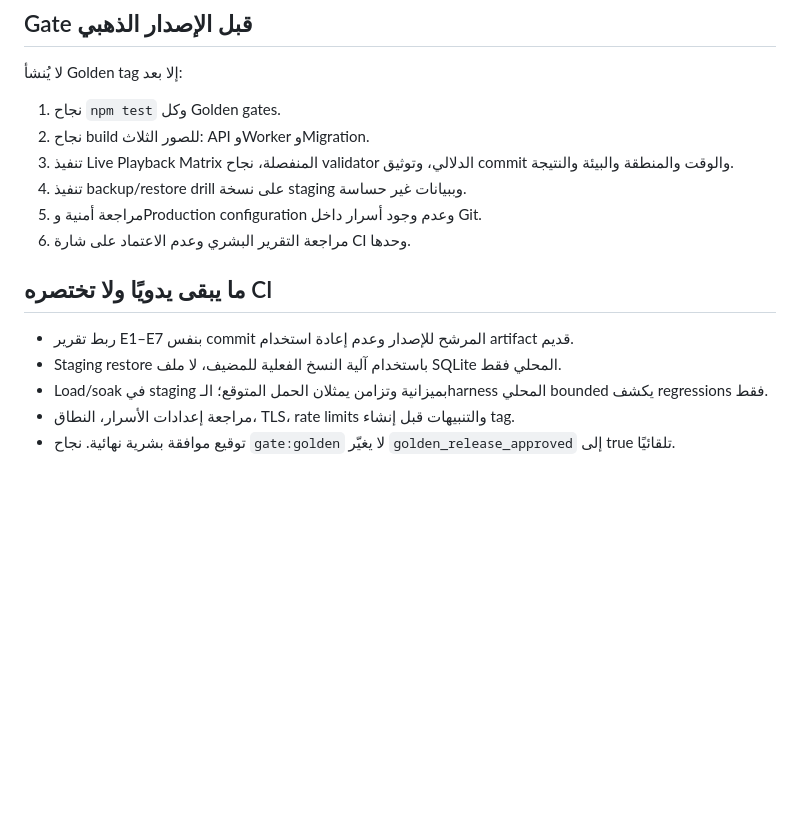
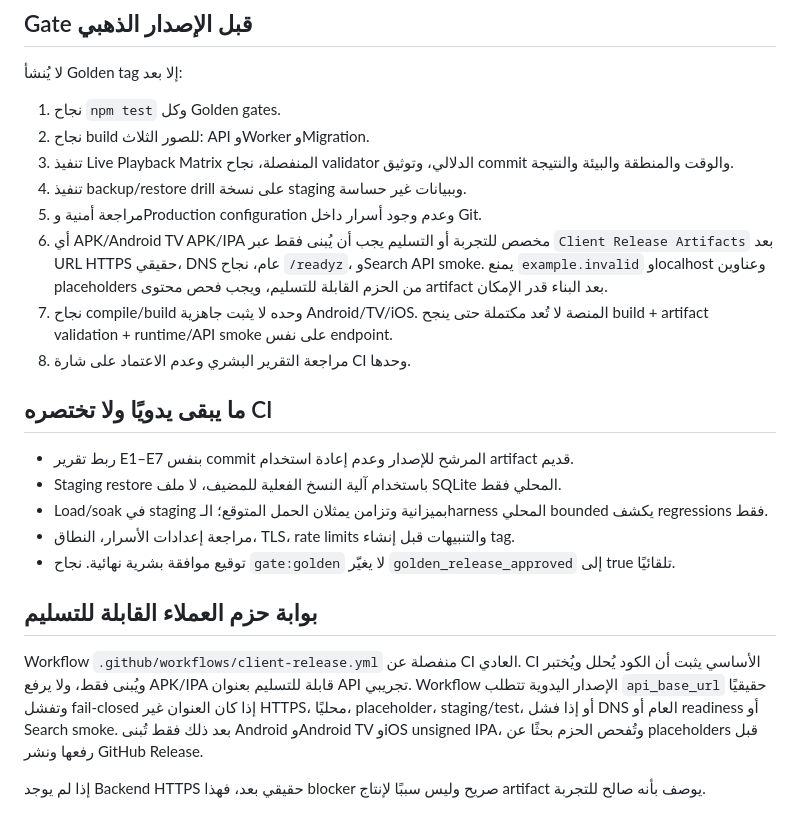
Before and after one commit to theeb1230-dot/akwam-indexer, a Markdown page: docs/GOLDEN_RELEASE_GATES.md, the part around the change. Drawn GitHub-style; blank space fills up the shorter version.

Commit message:
Document client artifact release gates

```diff
--- a/docs/GOLDEN_RELEASE_GATES.md
+++ b/docs/GOLDEN_RELEASE_GATES.md
@@ -54,7 +54,9 @@ CI الأساسي لا يتصل بالمصادر الخارجية ولا يدّ
 3. تنفيذ Live Playback Matrix المنفصلة، نجاح validator الدلالي، وتوثيق commit والوقت والمنطقة والبيئة والنتيجة.
 4. تنفيذ backup/restore drill على نسخة staging وببيانات غير حساسة.
 5. مراجعة أمنية وProduction configuration وعدم وجود أسرار داخل Git.
-6. مراجعة التقرير البشري وعدم الاعتماد على شارة CI وحدها.
+6. أي APK/Android TV APK/IPA مخصص للتجربة أو التسليم يجب أن يُبنى فقط عبر `Client Release Artifacts` بعد URL HTTPS حقيقي، DNS عام، نجاح `/readyz`، وSearch API smoke. يمنع `example.invalid` وlocalhost وعناوين placeholders من الحزم القابلة للتسليم، ويجب فحص محتوى artifact بعد البناء قدر الإمكان.
+7. نجاح compile/build وحده لا يثبت جاهزية Android/TV/iOS. المنصة لا تُعد مكتملة حتى ينجح build + artifact validation + runtime/API smoke على نفس endpoint.
+8. مراجعة التقرير البشري وعدم الاعتماد على شارة CI وحدها.
 
 ## ما يبقى يدويًا ولا تختصره CI
 
@@ -63,3 +65,10 @@ CI الأساسي لا يتصل بالمصادر الخارجية ولا يدّ
 - Load/soak في staging بميزانية وتزامن يمثلان الحمل المتوقع؛ الـharness المحلي bounded يكشف regressions فقط.
 - مراجعة إعدادات الأسرار، النطاق، TLS، rate limits والتنبيهات قبل إنشاء tag.
 - توقيع موافقة بشرية نهائية. نجاح `gate:golden` لا يغيّر `golden_release_approved` إلى true تلقائيًا.
+
+
+## بوابة حزم العملاء القابلة للتسليم
+
+Workflow `.github/workflows/client-release.yml` منفصلة عن CI العادي. CI الأساسي يثبت أن الكود يُحلل ويُختبر ويُبنى فقط، ولا يرفع APK/IPA قابلة للتسليم بعنوان API تجريبي. Workflow الإصدار اليدوية تتطلب `api_base_url` حقيقيًا وتفشل fail-closed إذا كان العنوان غير HTTPS، محليًا، placeholder، staging/test، أو إذا فشل DNS العام أو readiness أو Search smoke. بعد ذلك فقط تُبنى Android وAndroid TV وiOS unsigned IPA، وتُفحص الحزم بحثًا عن placeholders قبل رفعها ونشر GitHub Release.
+
+إذا لم يوجد Backend HTTPS حقيقي بعد، فهذا blocker صريح وليس سببًا لإنتاج artifact يوصف بأنه صالح للتجربة.
```
